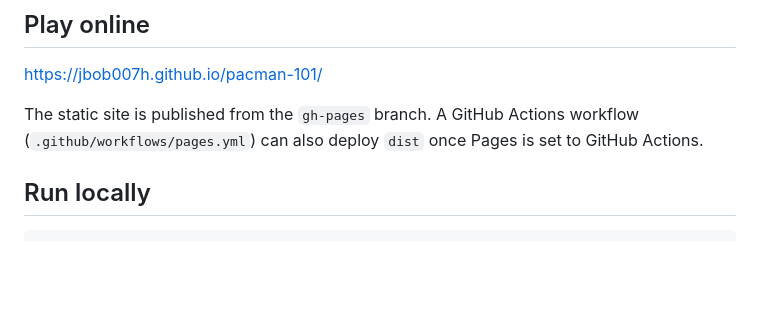
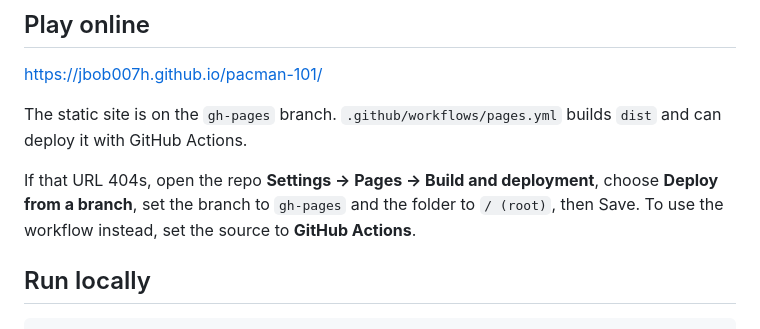
Before and after one commit to jbob007h/pacman-101, a Markdown page: README.md, the part around the change. Drawn GitHub-style; blank space fills up the shorter version.

Commit message:
Document the GitHub Pages URL and the one-time Pages setting.
Co-authored-by: jbob007h <jbob007h@users.noreply.github.com>

```diff
--- a/README.md
+++ b/README.md
@@ -6,7 +6,9 @@ Local battle maze inspired by Pac-Man 99. You play the center board. One hundred
 
 https://jbob007h.github.io/pacman-101/
 
-The static site is published from the `gh-pages` branch. A GitHub Actions workflow (`.github/workflows/pages.yml`) can also deploy `dist` once Pages is set to GitHub Actions.
+The static site is on the `gh-pages` branch. `.github/workflows/pages.yml` builds `dist` and can deploy it with GitHub Actions.
+
+If that URL 404s, open the repo **Settings → Pages → Build and deployment**, choose **Deploy from a branch**, set the branch to `gh-pages` and the folder to `/ (root)`, then Save. To use the workflow instead, set the source to **GitHub Actions**.
 
 ## Run locally
 
```
